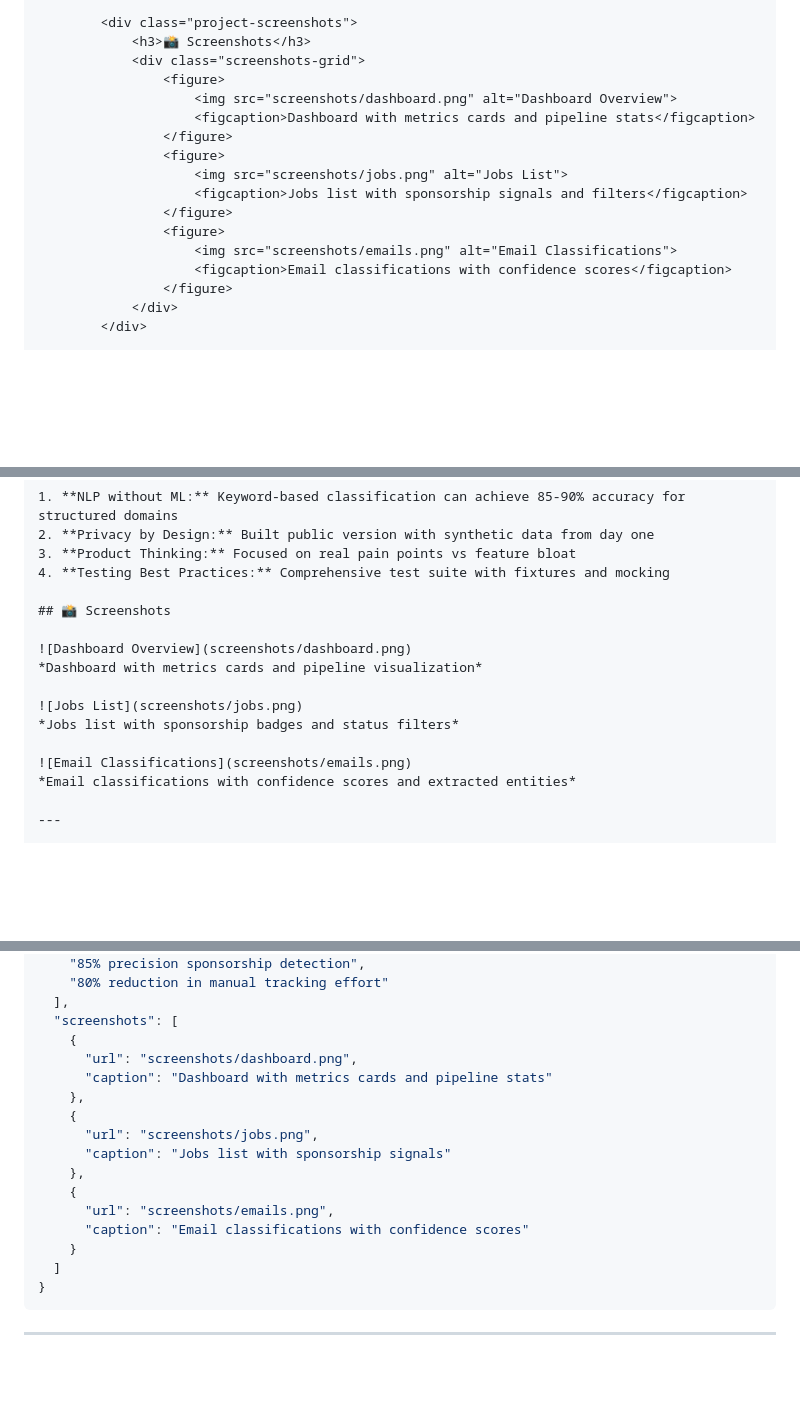
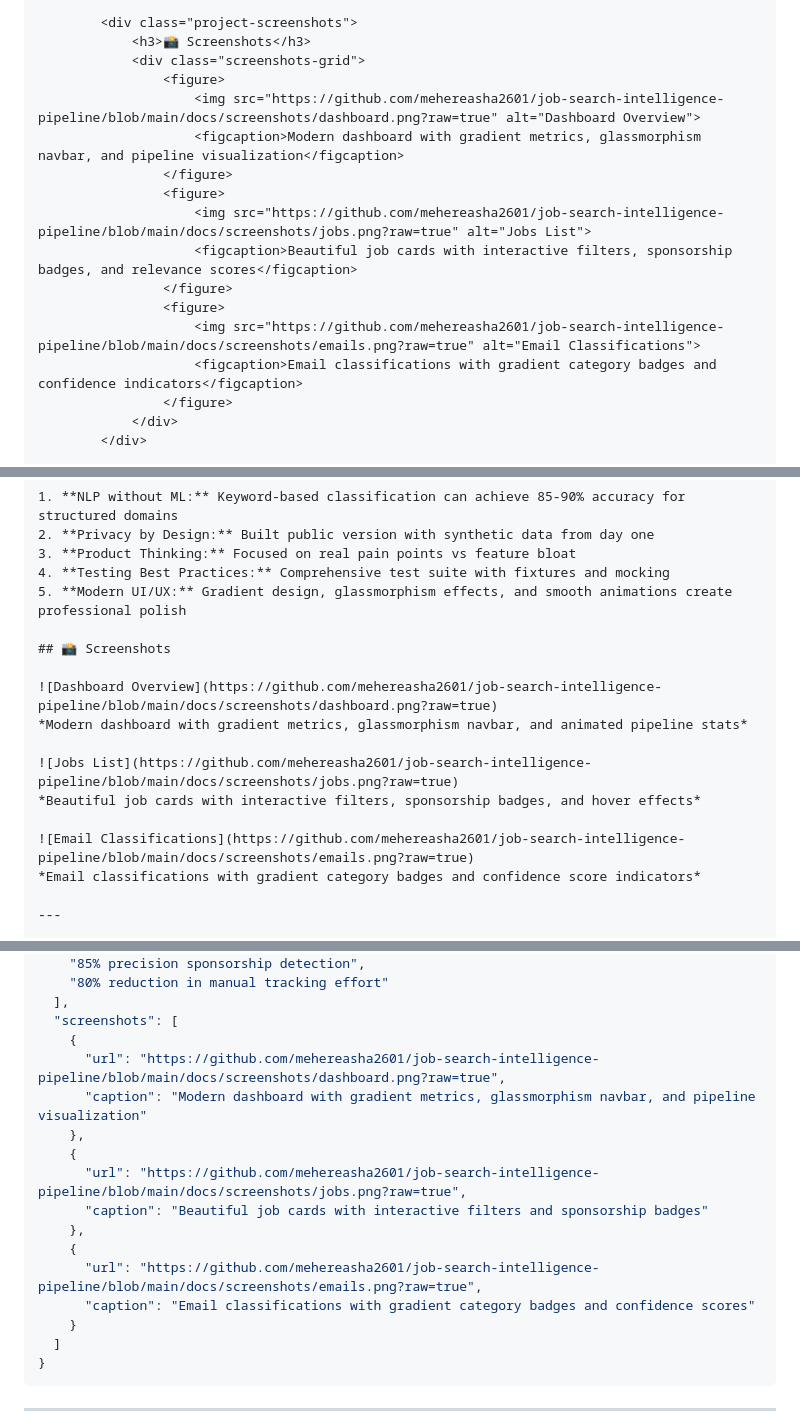
Before and after one commit to mehereasha2601/job-search-intelligence-pipeline, a Markdown page: PORTFOLIO_CONTENT.md, 3 parts joined by grey strips. GitHub-like rendering; blank space fills up the shorter version.

```diff
--- a/PORTFOLIO_CONTENT.md
+++ b/PORTFOLIO_CONTENT.md
@@ -97,16 +99,16 @@ Ready-to-use content for your portfolio website. Choose the format that matches
             <h3>📸 Screenshots</h3>
             <div class="screenshots-grid">
                 <figure>
-                    <img src="screenshots/dashboard.png" alt="Dashboard Overview">
-                    <figcaption>Dashboard with metrics cards and pipeline stats</figcaption>
+                    <img src="https://github.com/mehereasha2601/job-search-intelligence-pipeline/blob/main/docs/screenshots/dashboard.png?raw=true" alt="Dashboard Overview">
+                    <figcaption>Modern dashboard with gradient metrics, glassmorphism navbar, and pipeline visualization</figcaption>
                 </figure>
                 <figure>
-                    <img src="screenshots/jobs.png" alt="Jobs List">
-                    <figcaption>Jobs list with sponsorship signals and filters</figcaption>
+                    <img src="https://github.com/mehereasha2601/job-search-intelligence-pipeline/blob/main/docs/screenshots/jobs.png?raw=true" alt="Jobs List">
+                    <figcaption>Beautiful job cards with interactive filters, sponsorship badges, and relevance scores</figcaption>
                 </figure>
                 <figure>
-                    <img src="screenshots/emails.png" alt="Email Classifications">
-                    <figcaption>Email classifications with confidence scores</figcaption>
+                    <img src="https://github.com/mehereasha2601/job-search-intelligence-pipeline/blob/main/docs/screenshots/emails.png?raw=true" alt="Email Classifications">
+                    <figcaption>Email classifications with gradient category badges and confidence indicators</figcaption>
                 </figure>
             </div>
         </div>
@@ -225,17 +227,18 @@ Presentation Layer (FastAPI dashboard)
 2. **Privacy by Design:** Built public version with synthetic data from day one
 3. **Product Thinking:** Focused on real pain points vs feature bloat
 4. **Testing Best Practices:** Comprehensive test suite with fixtures and mocking
+5. **Modern UI/UX:** Gradient design, glassmorphism effects, and smooth animations create professional polish
 
 ## 📸 Screenshots
 
-![Dashboard Overview](screenshots/dashboard.png)
-*Dashboard with metrics cards and pipeline visualization*
+![Dashboard Overview](https://github.com/mehereasha2601/job-search-intelligence-pipeline/blob/main/docs/screenshots/dashboard.png?raw=true)
+*Modern dashboard with gradient metrics, glassmorphism navbar, and animated pipeline stats*
 
-![Jobs List](screenshots/jobs.png)
-*Jobs list with sponsorship badges and status filters*
+![Jobs List](https://github.com/mehereasha2601/job-search-intelligence-pipeline/blob/main/docs/screenshots/jobs.png?raw=true)
+*Beautiful job cards with interactive filters, sponsorship badges, and hover effects*
 
-![Email Classifications](screenshots/emails.png)
-*Email classifications with confidence scores and extracted entities*
+![Email Classifications](https://github.com/mehereasha2601/job-search-intelligence-pipeline/blob/main/docs/screenshots/emails.png?raw=true)
+*Email classifications with gradient category badges and confidence score indicators*
 
 ---
 
@@ -310,16 +315,16 @@ DEMO: https://job-search-intelligence-pipeline.onrender.com
   ],
   "screenshots": [
     {
-      "url": "screenshots/dashboard.png",
-      "caption": "Dashboard with metrics cards and pipeline stats"
+      "url": "https://github.com/mehereasha2601/job-search-intelligence-pipeline/blob/main/docs/screenshots/dashboard.png?raw=true",
+      "caption": "Modern dashboard with gradient metrics, glassmorphism navbar, and pipeline visualization"
     },
     {
-      "url": "screenshots/jobs.png",
-      "caption": "Jobs list with sponsorship signals"
+      "url": "https://github.com/mehereasha2601/job-search-intelligence-pipeline/blob/main/docs/screenshots/jobs.png?raw=true",
+      "caption": "Beautiful job cards with interactive filters and sponsorship badges"
     },
     {
-      "url": "screenshots/emails.png",
-      "caption": "Email classifications with confidence scores"
+      "url": "https://github.com/mehereasha2601/job-search-intelligence-pipeline/blob/main/docs/screenshots/emails.png?raw=true",
+      "caption": "Email classifications with gradient category badges and confidence scores"
     }
   ]
 }
```
Also changed, not shown: other parts of PORTFOLIO_CONTENT.md (+15 -7 lines), README.md (+8 -4 lines).
